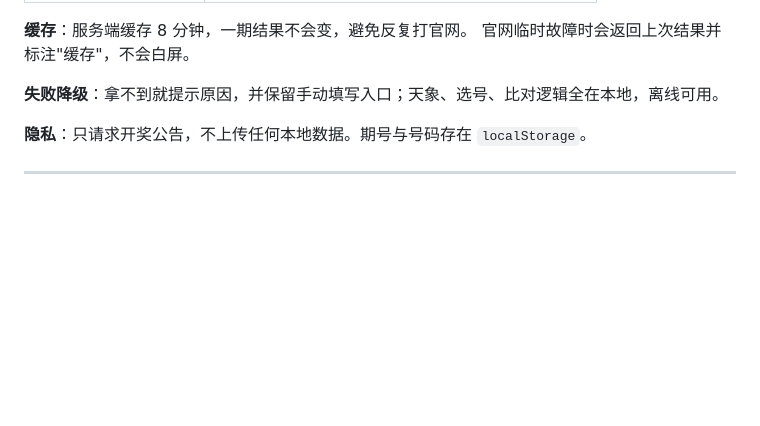
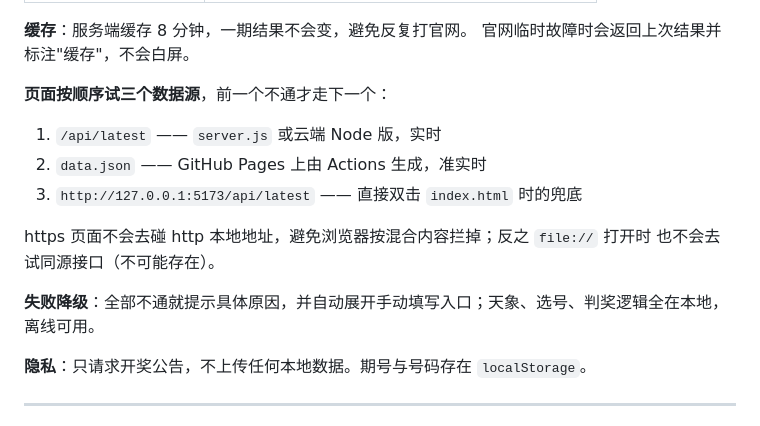
Before and after one commit to cj584361/ssq-tianxiang, a Markdown page: README.md, the part around one of its changes. Drawn GitHub-style; blank space fills up the shorter version.

```diff
--- a/README.md
+++ b/README.md
@@ -169,7 +196,16 @@
 **缓存**：服务端缓存 8 分钟，一期结果不会变，避免反复打官网。
 官网临时故障时会返回上次结果并标注"缓存"，不会白屏。
 
-**失败降级**：拿不到就提示原因，并保留手动填写入口；天象、选号、比对逻辑全在本地，离线可用。
+**页面按顺序试三个数据源**，前一个不通才走下一个：
+
+1. `/api/latest` —— `server.js` 或云端 Node 版，实时
+2. `data.json` —— GitHub Pages 上由 Actions 生成，准实时
+3. `http://127.0.0.1:5173/api/latest` —— 直接双击 `index.html` 时的兜底
+
+https 页面不会去碰 http 本地地址，避免浏览器按混合内容拦掉；反之 `file://` 打开时
+也不会去试同源接口（不可能存在）。
+
+**失败降级**：全部不通就提示具体原因，并自动展开手动填写入口；天象、选号、判奖逻辑全在本地，离线可用。
 
 **隐私**：只请求开奖公告，不上传任何本地数据。期号与号码存在 `localStorage`。
 
```
Also changed, not shown: other parts of README.md (+39 -8 lines).
